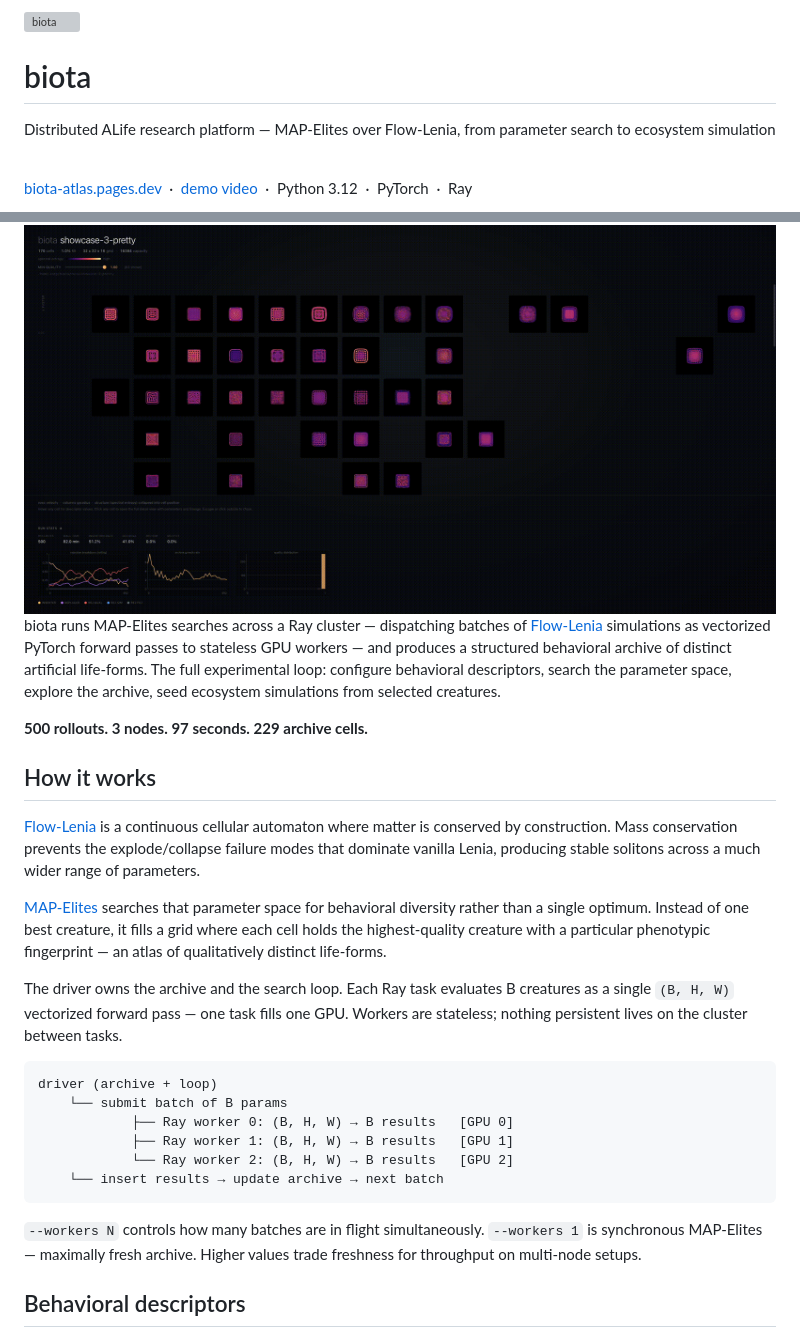
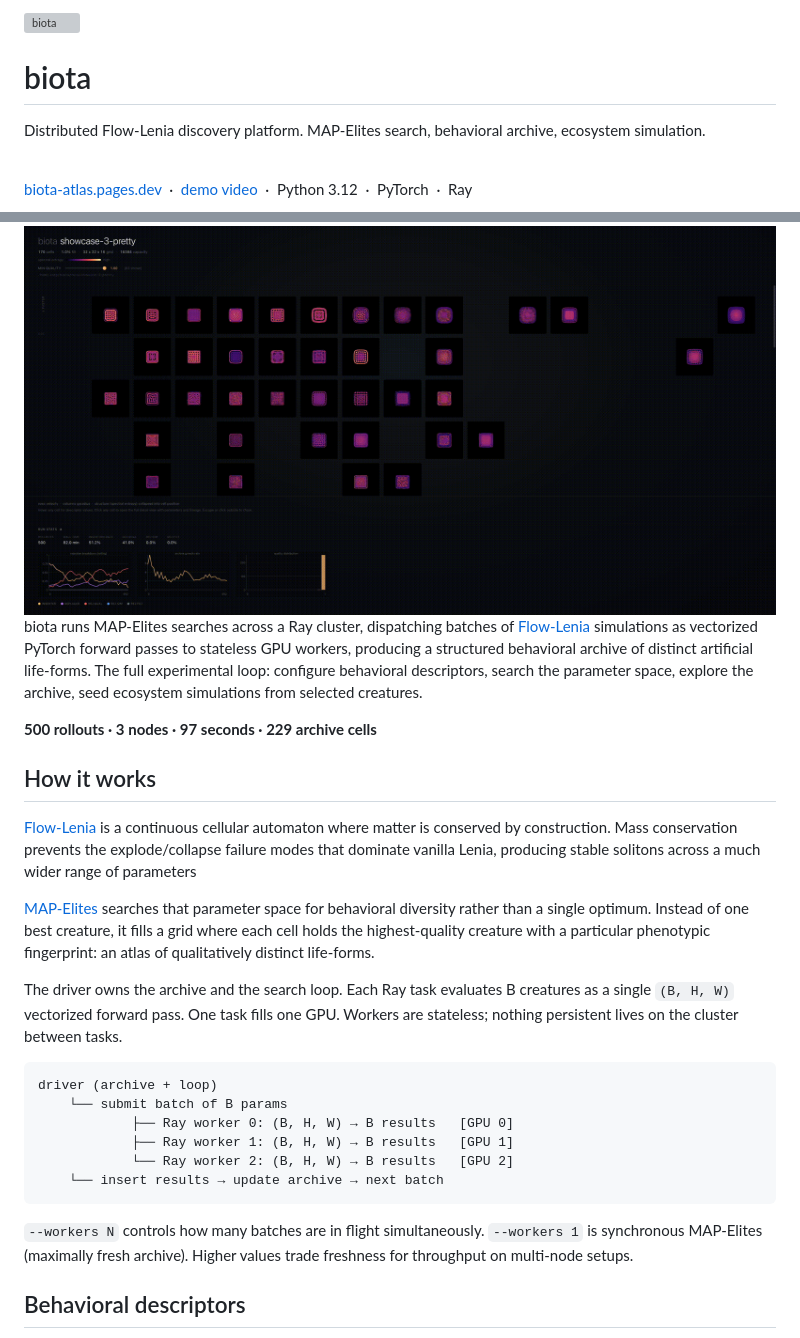
Before and after one commit to rkv0id/biota, a Markdown page: README.md, 2 parts joined by grey strips. Drawn GitHub-style; grey boxes are pictures that could not be loaded.

Commit message:
chore: update README.md

````diff
--- a/README.md
+++ b/README.md
@@ -2,7 +2,7 @@
 
 # biota
 
-Distributed ALife research platform — MAP-Elites over Flow-Lenia, from parameter search to ecosystem simulation
+Distributed Flow-Lenia discovery platform. MAP-Elites search, behavioral archive, ecosystem simulation.
 
 <br clear="left"/>
 
@@ -12,17 +12,17 @@ Distributed ALife research platform — MAP-Elites over Flow-Lenia, from paramet
   <img src="docs/demo.gif" width="860" alt="biota archive demo" />
 </a>
 
-biota runs MAP-Elites searches across a Ray cluster — dispatching batches of [Flow-Lenia](https://arxiv.org/abs/2212.07906) simulations as vectorized PyTorch forward passes to stateless GPU workers — and produces a structured behavioral archive of distinct artificial life-forms. The full experimental loop: configure behavioral descriptors, search the parameter space, explore the archive, seed ecosystem simulations from selected creatures.
+biota runs MAP-Elites searches across a Ray cluster, dispatching batches of [Flow-Lenia](https://arxiv.org/abs/2212.07906) simulations as vectorized PyTorch forward passes to stateless GPU workers, producing a structured behavioral archive of distinct artificial life-forms. The full experimental loop: configure behavioral descriptors, search the parameter space, explore the archive, seed ecosystem simulations from selected creatures.
 
-**500 rollouts. 3 nodes. 97 seconds. 229 archive cells.**
+**500 rollouts · 3 nodes · 97 seconds · 229 archive cells**
 
 ## How it works
 
-[Flow-Lenia](https://arxiv.org/abs/2212.07906) is a continuous cellular automaton where matter is conserved by construction. Mass conservation prevents the explode/collapse failure modes that dominate vanilla Lenia, producing stable solitons across a much wider range of parameters.
+[Flow-Lenia](https://arxiv.org/abs/2212.07906) is a continuous cellular automaton where matter is conserved by construction. Mass conservation prevents the explode/collapse failure modes that dominate vanilla Lenia, producing stable solitons across a much wider range of parameters
 
-[MAP-Elites](https://arxiv.org/abs/1504.04909) searches that parameter space for behavioral diversity rather than a single optimum. Instead of one best creature, it fills a grid where each cell holds the highest-quality creature with a particular phenotypic fingerprint — an atlas of qualitatively distinct life-forms.
+[MAP-Elites](https://arxiv.org/abs/1504.04909) searches that parameter space for behavioral diversity rather than a single optimum. Instead of one best creature, it fills a grid where each cell holds the highest-quality creature with a particular phenotypic fingerprint: an atlas of qualitatively distinct life-forms.
 
-The driver owns the archive and the search loop. Each Ray task evaluates B creatures as a single `(B, H, W)` vectorized forward pass — one task fills one GPU. Workers are stateless; nothing persistent lives on the cluster between tasks.
+The driver owns the archive and the search loop. Each Ray task evaluates B creatures as a single `(B, H, W)` vectorized forward pass. One task fills one GPU. Workers are stateless; nothing persistent lives on the cluster between tasks.
 
 ```
 driver (archive + loop)
@@ -33,7 +33,7 @@ driver (archive + loop)
     └── insert results → update archive → next batch
 ```
 
-`--workers N` controls how many batches are in flight simultaneously. `--workers 1` is synchronous MAP-Elites — maximally fresh archive. Higher values trade freshness for throughput on multi-node setups.
+`--workers N` controls how many batches are in flight simultaneously. `--workers 1` is synchronous MAP-Elites (maximally fresh archive). Higher values trade freshness for throughput on multi-node setups.
 
 ## Behavioral descriptors
 
````
Also changed, not shown: other parts of README.md (+12 -12 lines).
